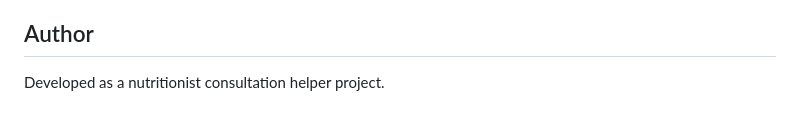
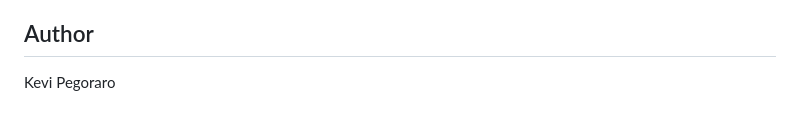
Before and after one commit to kevipegoraro/nutritionist-helper, a Markdown page: README.md, the part around the change. Rendered like a GitHub page.

Commit message:
Update author name in README.md

```diff
--- a/README.md
+++ b/README.md
@@ -158,4 +158,4 @@ No installation is required.
 
 ## Author
 
-Developed as a nutritionist consultation helper project.
+Kevi Pegoraro
```
